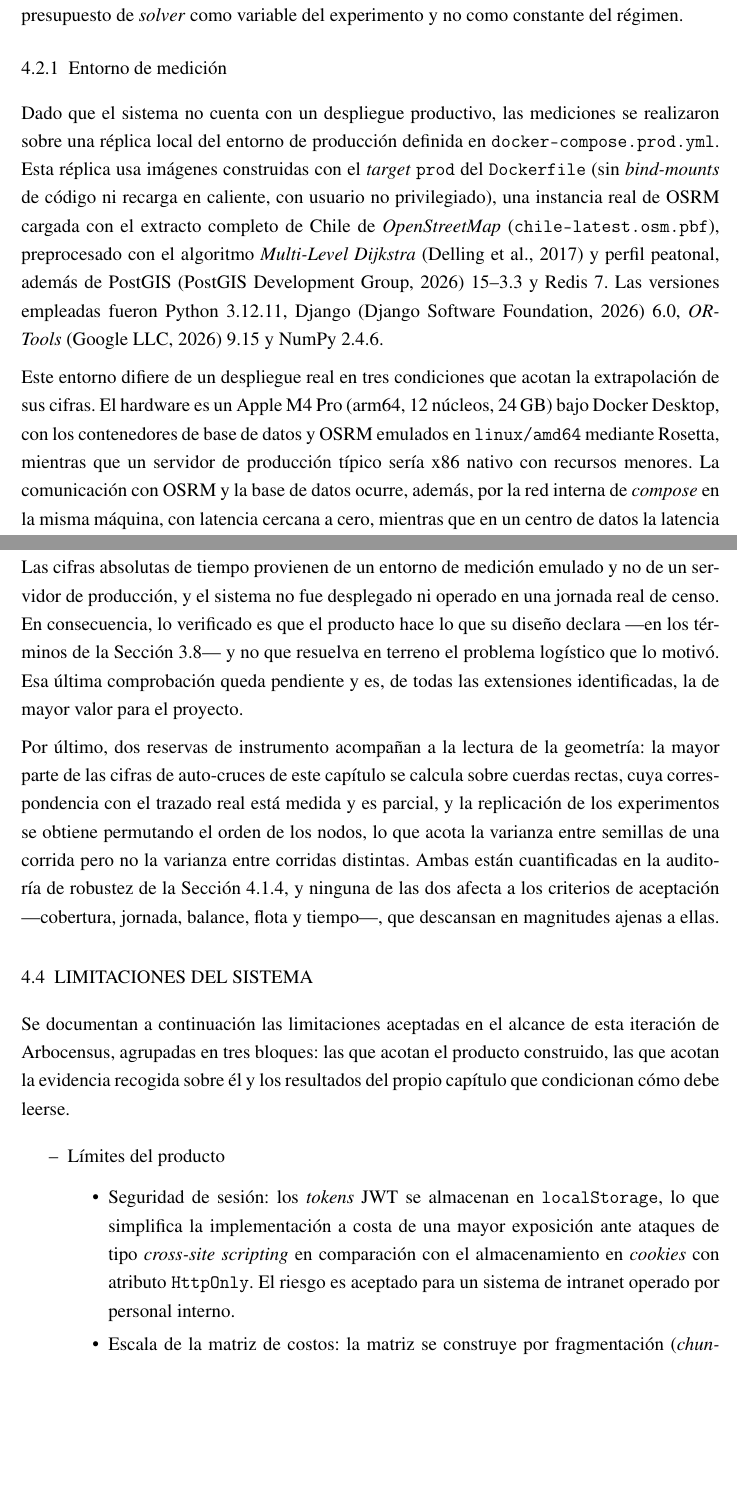
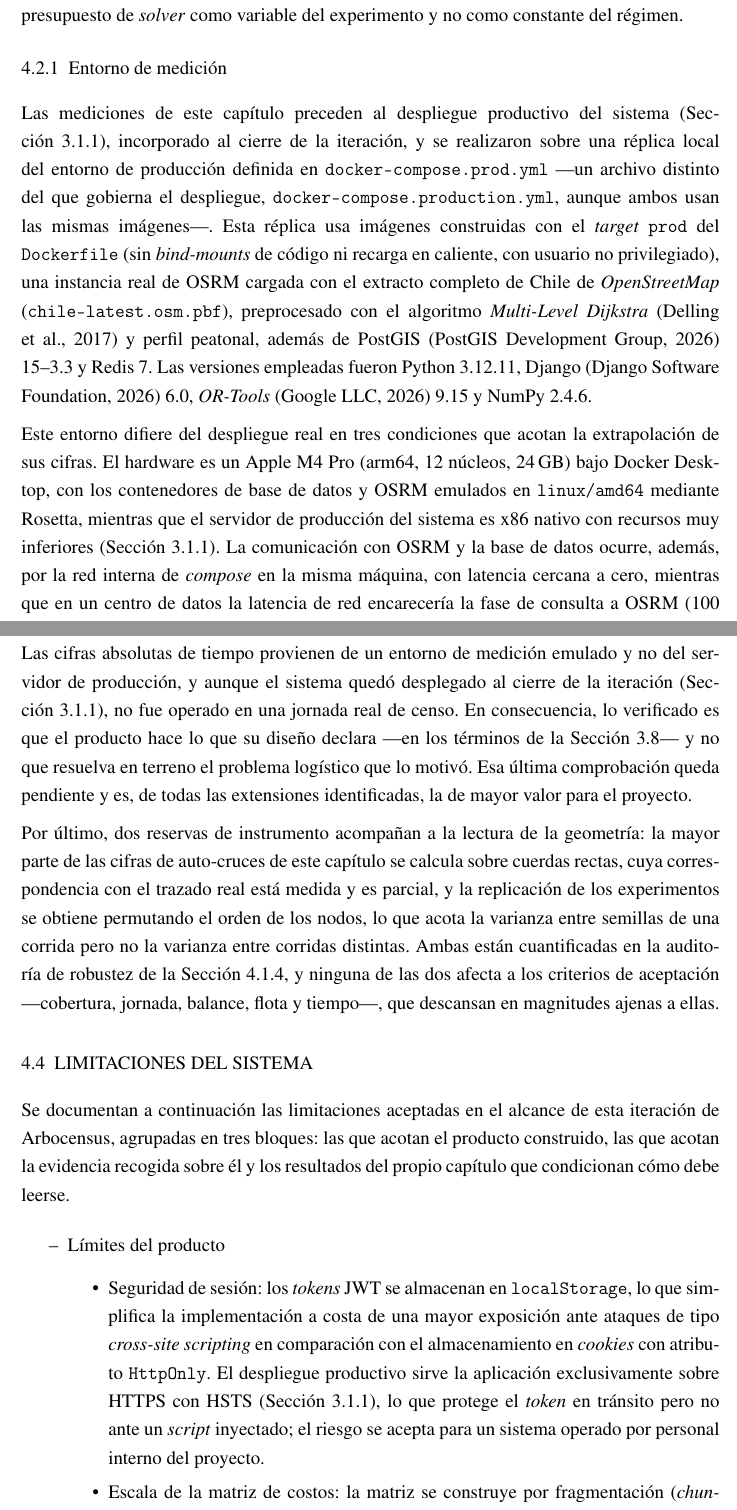
Before and after one commit to AlbertoZuiga/arbocensus, a LaTeX thesis (docs/thesis/main.tex, which reads docs/thesis/secciones/02-solucion.tex, docs/thesis/secciones/04-resultados.tex): two parts of pages 84 and 93 of 130, joined at a grey line, cut so that both start at the same text, the shorter picture padded with empty space. Compiled offline with pdfLaTeX.

Commit message:
docs(thesis): actualiza restricciones y limitaciones tras el despliegue
RE-07 pasa de negar el despliegue a acotar que las mediciones lo preceden;
las limitaciones de fotografías y de sesión reflejan el volumen, el respaldo
diario y el HTTPS del stack productivo.

Co-Authored-By: Claude Fable 5 <noreply@anthropic.com>

```diff
--- a/docs/thesis/secciones/02-solucion.tex
+++ b/docs/thesis/secciones/02-solucion.tex
@@ -331,7 +331,5 @@ como la respuesta que el diseño les dio.
     red disponible en el instante del registro. \\
     \addlinespace
     RE-07 &
-    El sistema no cuenta con un despliegue productivo dentro del alcance: el único entorno de
-    medición disponible es hardware de desarrollo, con los contenedores de base de datos y de ruteo
-    emulados sobre otra arquitectura, de modo que toda medición se realiza sobre una réplica local y
-    las cifras absolutas de tiempo no son extrapolables a un servidor de producción. \\
+    Las mediciones del Capítulo~\ref{cap:resultados} preceden al despliegue productivo del sistema,
+    incorporado al cierre de la iteración: se realizaron sobre hardware de desarrollo, con los
--- a/docs/thesis/secciones/04-resultados.tex
+++ b/docs/thesis/secciones/04-resultados.tex
@@ -1283,8 +1283,11 @@ como variable del experimento y no como constante del régimen.
 \subsection{Entorno de medición}
 \label{sec:entorno-medicion}
 
-Dado que el sistema no cuenta con un despliegue productivo, las mediciones se realizaron sobre una
-réplica local del entorno de producción definida en \texttt{docker-compose.prod.yml}. Esta réplica
+Las mediciones de este capítulo preceden al despliegue productivo del sistema
+(Sección~\ref{sec:despliegue-produccion}), incorporado al cierre de la iteración, y se realizaron
+sobre una réplica local del entorno de producción definida en \texttt{docker-compose.prod.yml}
+---un archivo distinto del que gobierna el despliegue, \texttt{docker-compose.production.yml},
+aunque ambos usan las mismas imágenes---. Esta réplica
 usa imágenes construidas con el \textit{target} \texttt{prod} del \texttt{Dockerfile} (sin
 \textit{bind-mounts} de código ni recarga en caliente, con usuario no privilegiado), una instancia
 real de OSRM cargada con el extracto completo de Chile de \textit{OpenStreetMap}
@@ -1293,10 +1296,11 @@ real de OSRM cargada con el extracto completo de Chile de \textit{OpenStreetMap}
 7. Las versiones empleadas fueron Python 3.12.11, Django \citep{django} 6.0, \textit{OR-Tools}
 \citep{ortools} 9.15 y NumPy 2.4.6.
 
-Este entorno difiere de un despliegue real en tres condiciones que acotan la extrapolación de sus
+Este entorno difiere del despliegue real en tres condiciones que acotan la extrapolación de sus
 cifras. El hardware es un Apple M4 Pro (arm64, 12 núcleos, 24\,GB) bajo Docker Desktop, con los
 contenedores de base de datos y OSRM emulados en \texttt{linux/amd64} mediante Rosetta, mientras que
-un servidor de producción típico sería x86 nativo con recursos menores. La comunicación con OSRM y
+el servidor de producción del sistema es x86 nativo con recursos muy inferiores
+(Sección~\ref{sec:despliegue-produccion}). La comunicación con OSRM y
 la base de datos ocurre, además, por la red interna de \textit{compose} en la misma máquina, con
 latencia cercana a cero, mientras que en un centro de datos la latencia de red encarecería la fase
 de consulta a OSRM (100 solicitudes HTTP para $n=1\,607$). Por último, el punto de entrada fue el
@@ -1674,8 +1678,10 @@ configuraciones de sí mismo y contra un heurístico de vecino más cercano escr
 No hay anclaje externo, ni una cota de optimalidad aplicada al resultado principal, de modo que las
 afirmaciones son de mejora relativa y nunca de proximidad al óptimo.
 
-Las cifras absolutas de tiempo provienen de un entorno de medición emulado y no de un servidor de
-producción, y el sistema no fue desplegado ni operado en una jornada real de censo. En consecuencia,
+Las cifras absolutas de tiempo provienen de un entorno de medición emulado y no del servidor de
+producción, y aunque el sistema quedó desplegado al cierre de la iteración
+(Sección~\ref{sec:despliegue-produccion}), no fue operado en una jornada real de censo. En
+consecuencia,
 lo verificado es que el producto hace lo que su diseño declara ---en los términos de la
 Sección~\ref{sec:verificacion}--- y no que resuelva en terreno el problema logístico que lo motivó.
 Esa última comprobación queda pendiente y es, de todas las extensiones identificadas, la de mayor
@@ -1703,8 +1709,10 @@ evidencia recogida sobre él y los resultados del propio capítulo que condicion
     \item Seguridad de sesión: los \textit{tokens} JWT se almacenan en \texttt{localStorage}, lo que
         simplifica la implementación a costa de una mayor exposición ante ataques de tipo
         \textit{cross-site scripting} en comparación con el almacenamiento en \textit{cookies} con
-        atributo \texttt{HttpOnly}. El riesgo es aceptado para un sistema de intranet operado por
-        personal interno.
+        atributo \texttt{HttpOnly}. El despliegue productivo sirve la aplicación exclusivamente
+        sobre HTTPS con HSTS (Sección~\ref{sec:despliegue-produccion}), lo que protege el
+        \textit{token} en tránsito pero no ante un \textit{script} inyectado; el riesgo se acepta
+        para un sistema operado por personal interno del proyecto.
 
     \item Escala de la matriz de costos: la matriz se construye por fragmentación
         (\textit{chunking}) en bloques cuando el \textit{dataset} supera las $350$ coordenadas que
```
Also changed, not shown: docs/thesis/secciones/02-solucion.tex (3 more changed lines), docs/thesis/secciones/04-resultados.tex (10 more changed lines).
